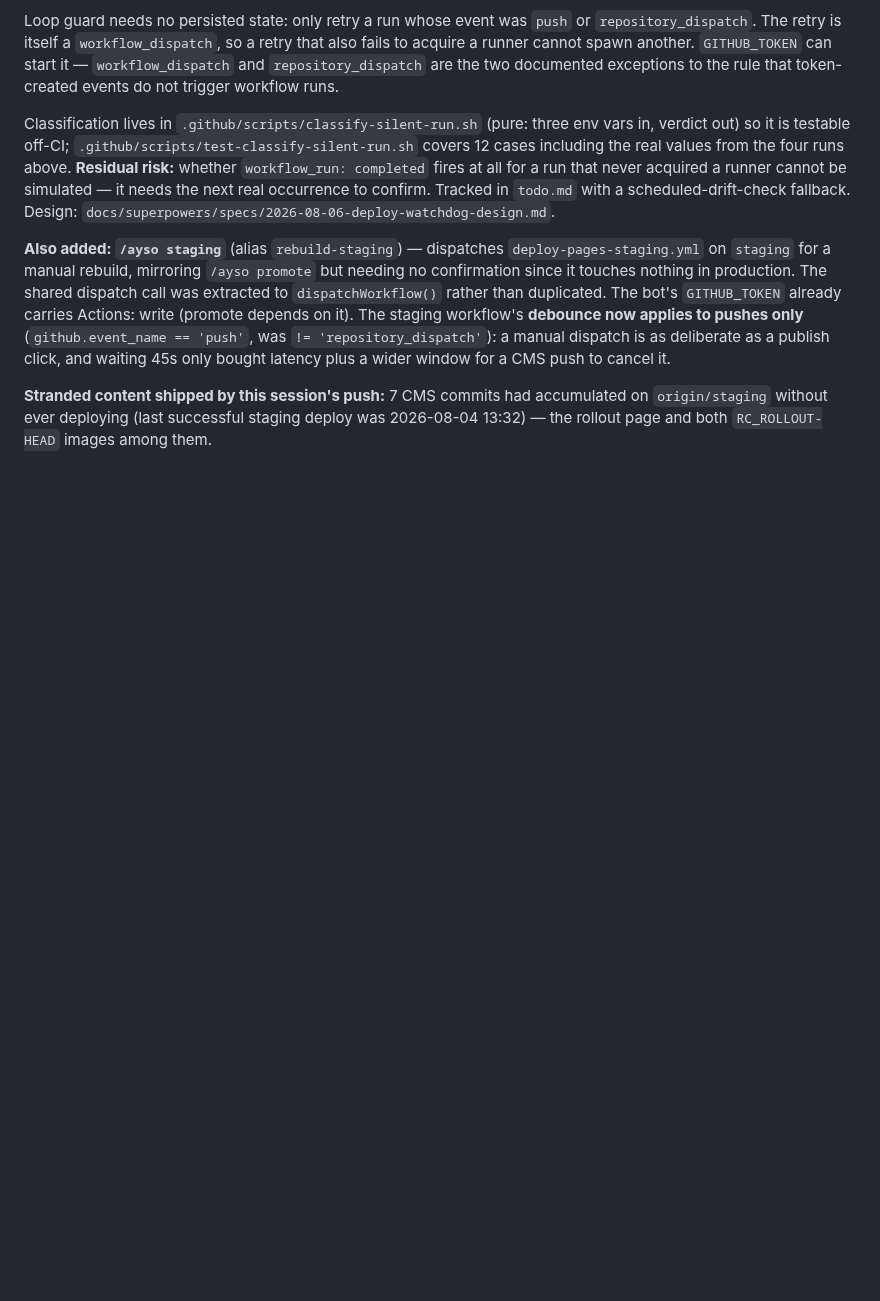
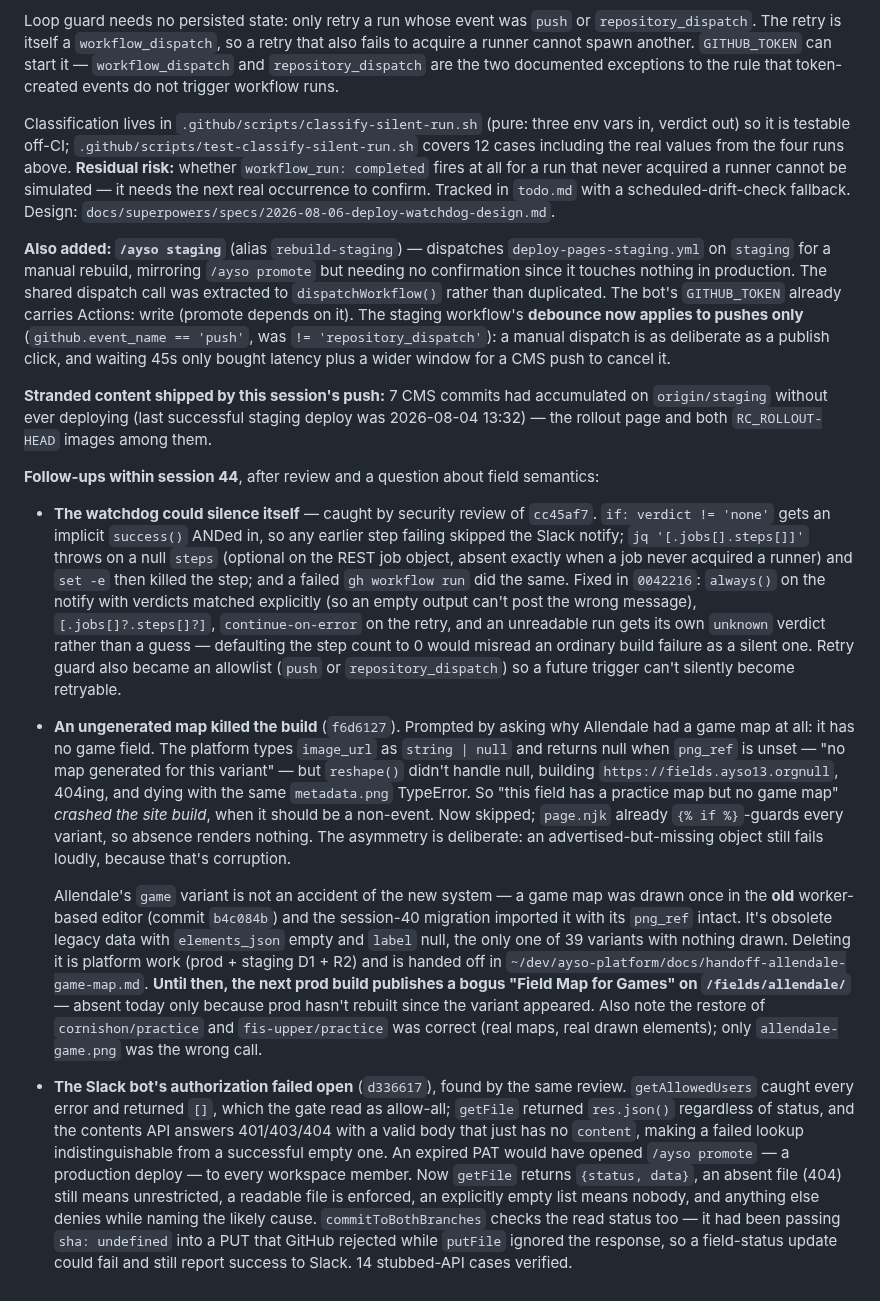
Before and after one commit to ayso-region-13/ayso-website, a Markdown page: claude-history.md, the part around the change. GitHub-like rendering; blank space fills up the shorter version.

```diff
--- a/claude-history.md
+++ b/claude-history.md
@@ -160,3 +160,13 @@ Classification lives in `.github/scripts/classify-silent-run.sh` (pure: three en
 **Also added: `/ayso staging`** (alias `rebuild-staging`) — dispatches `deploy-pages-staging.yml` on `staging` for a manual rebuild, mirroring `/ayso promote` but needing no confirmation since it touches nothing in production. The shared dispatch call was extracted to `dispatchWorkflow()` rather than duplicated. The bot's `GITHUB_TOKEN` already carries Actions: write (promote depends on it). The staging workflow's **debounce now applies to pushes only** (`github.event_name == 'push'`, was `!= 'repository_dispatch'`): a manual dispatch is as deliberate as a publish click, and waiting 45s only bought latency plus a wider window for a CMS push to cancel it.
 
 **Stranded content shipped by this session's push:** 7 CMS commits had accumulated on `origin/staging` without ever deploying (last successful staging deploy was 2026-08-04 13:32) — the rollout page and both `RC_ROLLOUT-HEAD` images among them.
+
+**Follow-ups within session 44**, after review and a question about field semantics:
+
+- **The watchdog could silence itself** — caught by security review of `cc45af7`. `if: verdict != 'none'` gets an implicit `success()` ANDed in, so any earlier step failing skipped the Slack notify; `jq '[.jobs[].steps[]]'` throws on a null `steps` (optional on the REST job object, absent exactly when a job never acquired a runner) and `set -e` then killed the step; and a failed `gh workflow run` did the same. Fixed in `0042216`: `always()` on the notify with verdicts matched explicitly (so an empty output can't post the wrong message), `[.jobs[]?.steps[]?]`, `continue-on-error` on the retry, and an unreadable run gets its own `unknown` verdict rather than a guess — defaulting the step count to 0 would misread an ordinary build failure as a silent one. Retry guard also became an allowlist (`push` or `repository_dispatch`) so a future trigger can't silently become retryable.
+
+- **An ungenerated map killed the build** (`f6d6127`). Prompted by asking why Allendale had a game map at all: it has no game field. The platform types `image_url` as `string | null` and returns null when `png_ref` is unset — "no map generated for this variant" — but `reshape()` didn't handle null, building `https://fields.ayso13.orgnull`, 404ing, and dying with the same `metadata.png` TypeError. So "this field has a practice map but no game map" *crashed the site build*, when it should be a non-event. Now skipped; `page.njk` already `{% if %}`-guards every variant, so absence renders nothing. The asymmetry is deliberate: an advertised-but-missing object still fails loudly, because that's corruption.
+
+  Allendale's `game` variant is not an accident of the new system — a game map was drawn once in the **old** worker-based editor (commit `b4c084b`) and the session-40 migration imported it with its `png_ref` intact. It's obsolete legacy data with `elements_json` empty and `label` null, the only one of 39 variants with nothing drawn. Deleting it is platform work (prod + staging D1 + R2) and is handed off in `~/dev/ayso-platform/docs/handoff-allendale-game-map.md`. **Until then, the next prod build publishes a bogus "Field Map for Games" on `/fields/allendale/`** — absent today only because prod hasn't rebuilt since the variant appeared. Also note the restore of `cornishon/practice` and `fis-upper/practice` was correct (real maps, real drawn elements); only `allendale-game.png` was the wrong call.
+
+- **The Slack bot's authorization failed open** (`d336617`), found by the same review. `getAllowedUsers` caught every error and returned `[]`, which the gate read as allow-all; `getFile` returned `res.json()` regardless of status, and the contents API answers 401/403/404 with a valid body that just has no `content`, making a failed lookup indistinguishable from a successful empty one. An expired PAT would have opened `/ayso promote` — a production deploy — to every workspace member. Now `getFile` returns `{status, data}`, an absent file (404) still means unrestricted, a readable file is enforced, an explicitly empty list means nobody, and anything else denies while naming the likely cause. `commitToBothBranches` checks the read status too — it had been passing `sha: undefined` into a PUT that GitHub rejected while `putFile` ignored the response, so a field-status update could fail and still report success to Slack. 14 stubbed-API cases verified.
```
Also changed, not shown: claude.md (+2 -1 lines), todo.md (+1 -0 lines).
